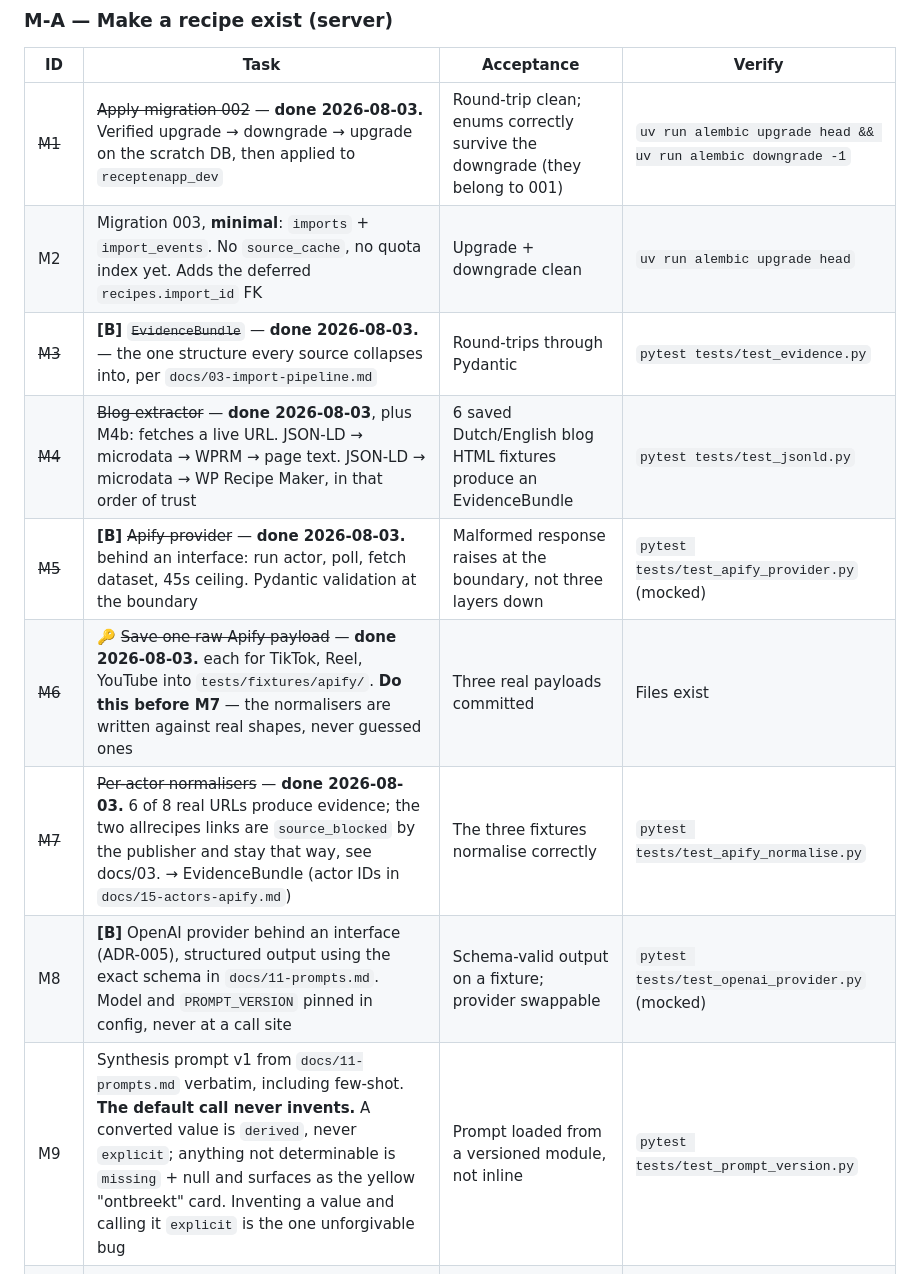
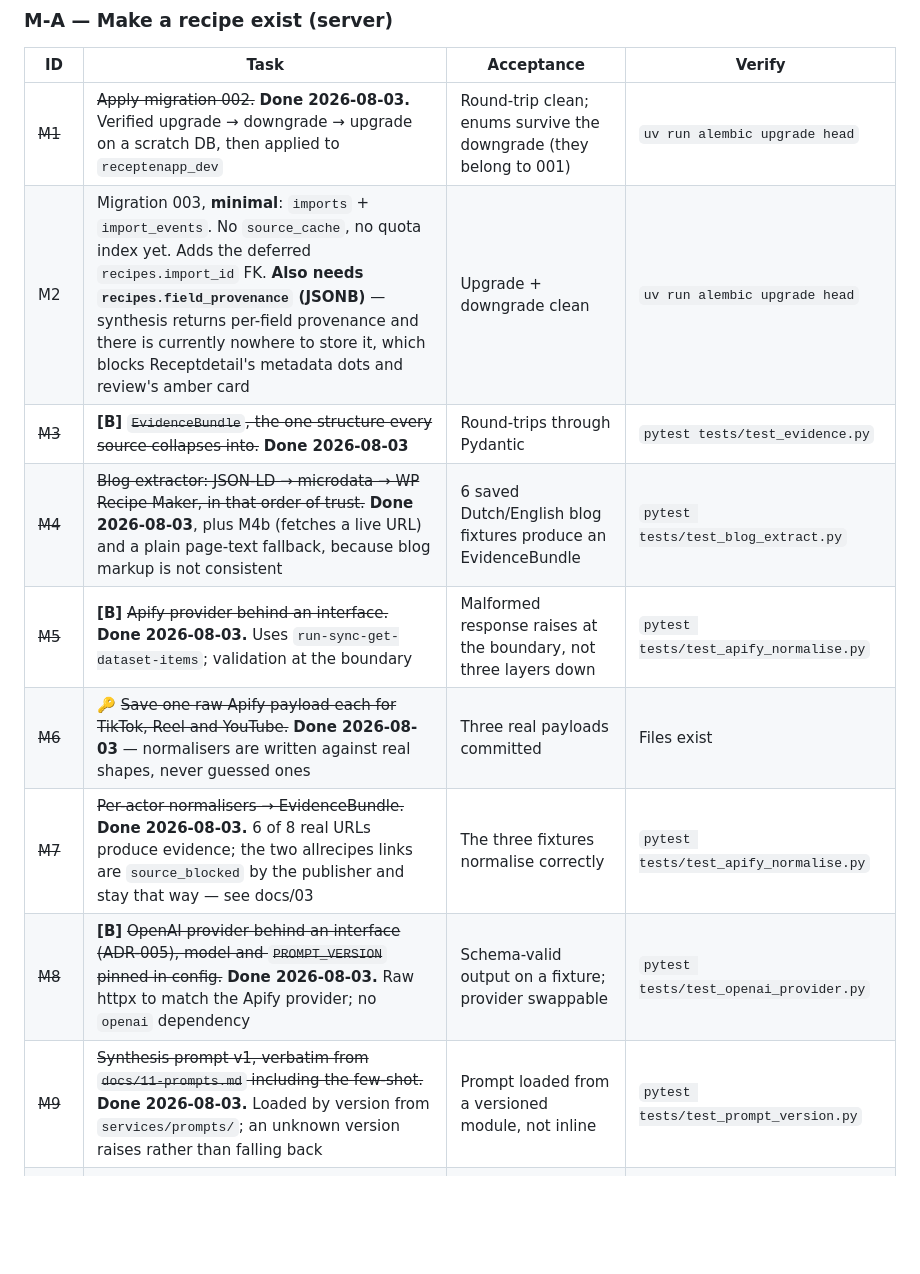
Before and after one commit to MouradLagsir199/Kladje, a Markdown page: docs/13-build-tasks.md, the part around one of its changes. Drawn GitHub-style; blank space fills up the shorter version.

```diff
--- a/docs/13-build-tasks.md
+++ b/docs/13-build-tasks.md
@@ -53,13 +53,13 @@ own library.** Nothing in this phase is optional to that sentence.
 
 | ID | Task | Acceptance | Verify |
 |---|---|---|---|
-| ~~M1~~ | ~~Apply migration 002~~ — **done 2026-08-03.** Verified upgrade → downgrade → upgrade on the scratch DB, then applied to `receptenapp_dev` | Round-trip clean; enums correctly survive the downgrade (they belong to 001) | `uv run alembic upgrade head && uv run alembic downgrade -1` |
-| M2 | Migration 003, **minimal**: `imports` + `import_events`. No `source_cache`, no quota index yet. Adds the deferred `recipes.import_id` FK | Upgrade + downgrade clean | `uv run alembic upgrade head` |
-| ~~M3~~ | **[B]** ~~`EvidenceBundle`~~ — **done 2026-08-03.** — the one structure every source collapses into, per `docs/03-import-pipeline.md` | Round-trips through Pydantic | `pytest tests/test_evidence.py` |
-| ~~M4~~ | ~~Blog extractor~~ — **done 2026-08-03**, plus M4b: fetches a live URL. JSON-LD → microdata → WPRM → page text. JSON-LD → microdata → WP Recipe Maker, in that order of trust | 6 saved Dutch/English blog HTML fixtures produce an EvidenceBundle | `pytest tests/test_jsonld.py` |
-| ~~M5~~ | **[B]** ~~Apify provider~~ — **done 2026-08-03.** behind an interface: run actor, poll, fetch dataset, 45s ceiling. Pydantic validation at the boundary | Malformed response raises at the boundary, not three layers down | `pytest tests/test_apify_provider.py` (mocked) |
-| ~~M6~~ | 🔑 ~~Save one raw Apify payload~~ — **done 2026-08-03.** each for TikTok, Reel, YouTube into `tests/fixtures/apify/`. **Do this before M7** — the normalisers are written against real shapes, never guessed ones | Three real payloads committed | Files exist |
-| ~~M7~~ | ~~Per-actor normalisers~~ — **done 2026-08-03.** 6 of 8 real URLs produce evidence; the two allrecipes links are `source_blocked` by the publisher and stay that way, see docs/03. → EvidenceBundle (actor IDs in `docs/15-actors-apify.md`) | The three fixtures normalise correctly | `pytest tests/test_apify_normalise.py` |
-| M8 | **[B]** OpenAI provider behind an interface (ADR-005), structured output using the exact schema in `docs/11-prompts.md`. Model and `PROMPT_VERSION` pinned in config, never at a call site | Schema-valid output on a fixture; provider swappable | `pytest tests/test_openai_provider.py` (mocked) |
-| M9 | Synthesis prompt v1 from `docs/11-prompts.md` verbatim, including few-shot. **The default call never invents.** A converted value is `derived`, never `explicit`; anything not determinable is `missing` + null and surfaces as the yellow "ontbreekt" card. Inventing a value and calling it `explicit` is the one unforgivable bug | Prompt loaded from a versioned module, not inline | `pytest tests/test_prompt_version.py` |
+| ~~M1~~ | ~~Apply migration 002.~~ **Done 2026-08-03.** Verified upgrade → downgrade → upgrade on a scratch DB, then applied to `receptenapp_dev` | Round-trip clean; enums survive the downgrade (they belong to 001) | `uv run alembic upgrade head` |
+| M2 | Migration 003, **minimal**: `imports` + `import_events`. No `source_cache`, no quota index yet. Adds the deferred `recipes.import_id` FK. **Also needs `recipes.field_provenance` (JSONB)** — synthesis returns per-field provenance and there is currently nowhere to store it, which blocks Receptdetail's metadata dots and review's amber card | Upgrade + downgrade clean | `uv run alembic upgrade head` |
+| ~~M3~~ | **[B]** ~~`EvidenceBundle`, the one structure every source collapses into.~~ **Done 2026-08-03** | Round-trips through Pydantic | `pytest tests/test_evidence.py` |
+| ~~M4~~ | ~~Blog extractor: JSON-LD → microdata → WP Recipe Maker, in that order of trust.~~ **Done 2026-08-03**, plus M4b (fetches a live URL) and a plain page-text fallback, because blog markup is not consistent | 6 saved Dutch/English blog fixtures produce an EvidenceBundle | `pytest tests/test_blog_extract.py` |
+| ~~M5~~ | **[B]** ~~Apify provider behind an interface.~~ **Done 2026-08-03.** Uses `run-sync-get-dataset-items`; validation at the boundary | Malformed response raises at the boundary, not three layers down | `pytest tests/test_apify_normalise.py` |
+| ~~M6~~ | 🔑 ~~Save one raw Apify payload each for TikTok, Reel and YouTube.~~ **Done 2026-08-03** — normalisers are written against real shapes, never guessed ones | Three real payloads committed | Files exist |
+| ~~M7~~ | ~~Per-actor normalisers → EvidenceBundle.~~ **Done 2026-08-03.** 6 of 8 real URLs produce evidence; the two allrecipes links are `source_blocked` by the publisher and stay that way — see docs/03 | The three fixtures normalise correctly | `pytest tests/test_apify_normalise.py` |
+| ~~M8~~ | **[B]** ~~OpenAI provider behind an interface (ADR-005), model and `PROMPT_VERSION` pinned in config.~~ **Done 2026-08-03.** Raw httpx to match the Apify provider; no `openai` dependency | Schema-valid output on a fixture; provider swappable | `pytest tests/test_openai_provider.py` |
+| ~~M9~~ | ~~Synthesis prompt v1, verbatim from `docs/11-prompts.md` including the few-shot.~~ **Done 2026-08-03.** Loaded by version from `services/prompts/`; an unknown version raises rather than falling back | Prompt loaded from a versioned module, not inline | `pytest tests/test_prompt_version.py` |
 | M9b | *Laat AI aanvullen* as a **separate second call**, run only when the user asks. Fills only the missing fields, marks every one `estimated` | Default import spends nothing on guessing; user-consented guesses are attributable | `pytest tests/test_enrich.py` |
```
Also changed, not shown: other parts of docs/13-build-tasks.md (+11 -11 lines).
